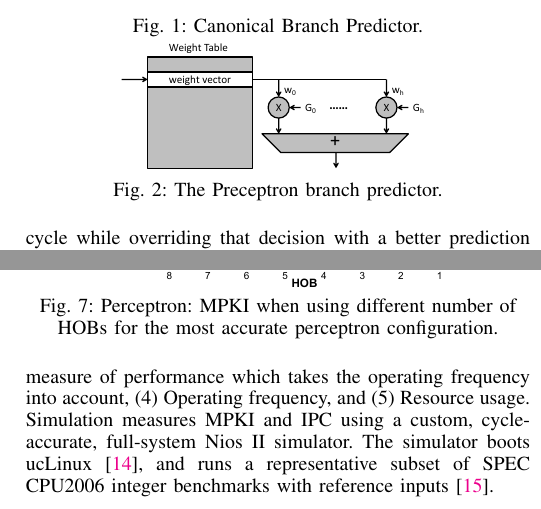
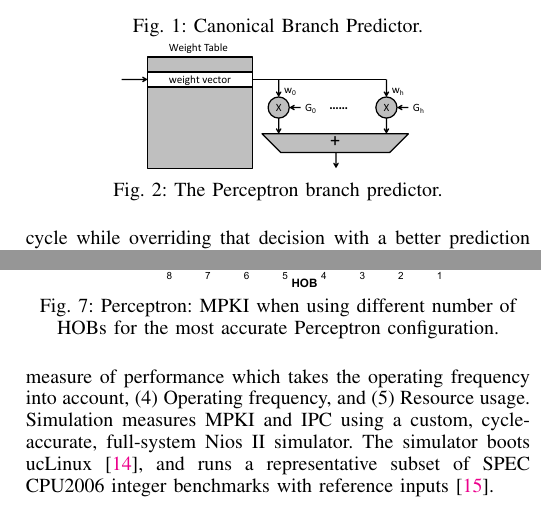
Before and after one commit to peterwudi/ReConfig14, a LaTeX paper (bp.tex): two parts of the columns of pages 2 and 5 of 6, joined at a grey line, cut so that both start at the same text. Compiled offline with pdfLaTeX.

Commit message:
fix captions

```diff
--- a/bp.tex
+++ b/bp.tex
@@ -83,7 +83,7 @@ This section discusses the structure of the branch predictors considered: (1)\ t
 The Perceptron predictor uses vectors of weights (i.e., perceptrons) to represent correlations among branch instructions~\cite{perceptron}. Fig.~\ref{fig:perceptron} shows the structure of a Perceptron predictor. It produces a prediction through the following steps: (1)~A \textit{perceptron} is read from the table. (2)~The weights are multiplied with factors chosen based on the the corresponding global history bits. The weights are multiplied by 1 for taken and -1 for not-taken. (3)~The resulting products are summed up and a prediction is made based on the sign of the result: predict taken if the sum is positive, and not-taken otherwise. Formally, for a Perceptron predictor using $h$ history bits, let $G_i$, where $i = 1...h$, be 1 for taken and -1 for not-taken, each weight vector has $h$ weights $w_{0...h}$, where the bias constant $w_0 = 1$. The predictor has to calculate $y = w_0 + \sum_{i=1}^{h} G_iw_i$, and predict taken if $y$ is positive and not-taken otherwise. \vspace{-2mm}
 
 %When making a prediction, a weight vector is read from the table using a hash function of the instruction's PC. Then, each weight is multiplied by 1 if the corresponding global branch history is taken, and by -1 otherwise. Finally, the resulting products are summed up and the Perceptron predicts taken if the sum is positive, and not taken otherwise.
-\kfig{perceptron.pdf}{fig:perceptron}{The Preceptron branch predictor.}{angle = 0, trim = 1in 3.5in 2in 1.1in, clip, width=0.3\textwidth}
+\kfig{perceptron.pdf}{fig:perceptron}{The Perceptron branch predictor.}{angle = 0, trim = 1in 3.5in 2in 1.1in, clip, width=0.3\textwidth}
 
 \subsection{Tagged Geometric History Length Branch Predictor}
 \label{sec:scheme:tage}
```
Also changed, not shown: bp.pdf, bp.tex (2 more changed lines).
